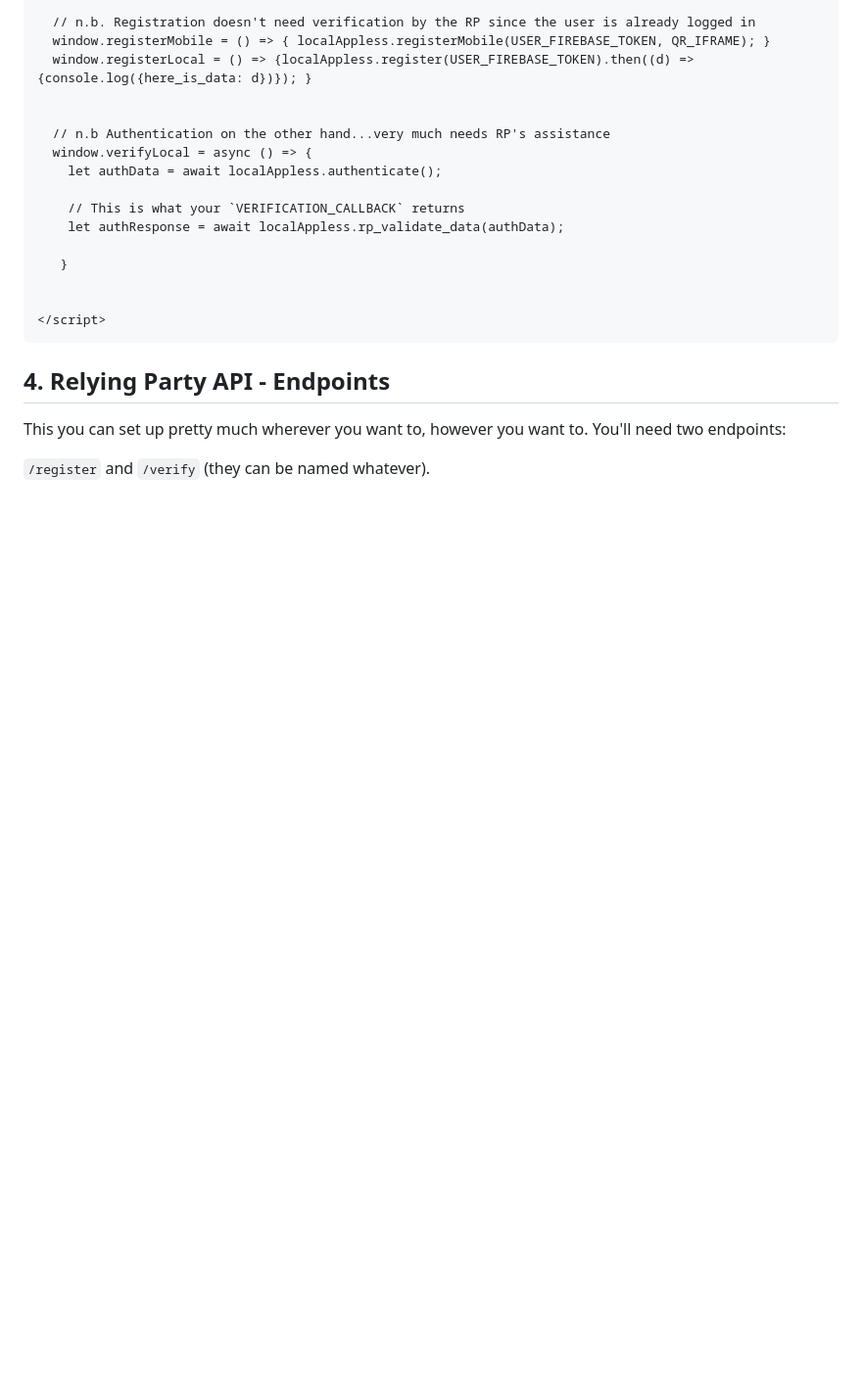
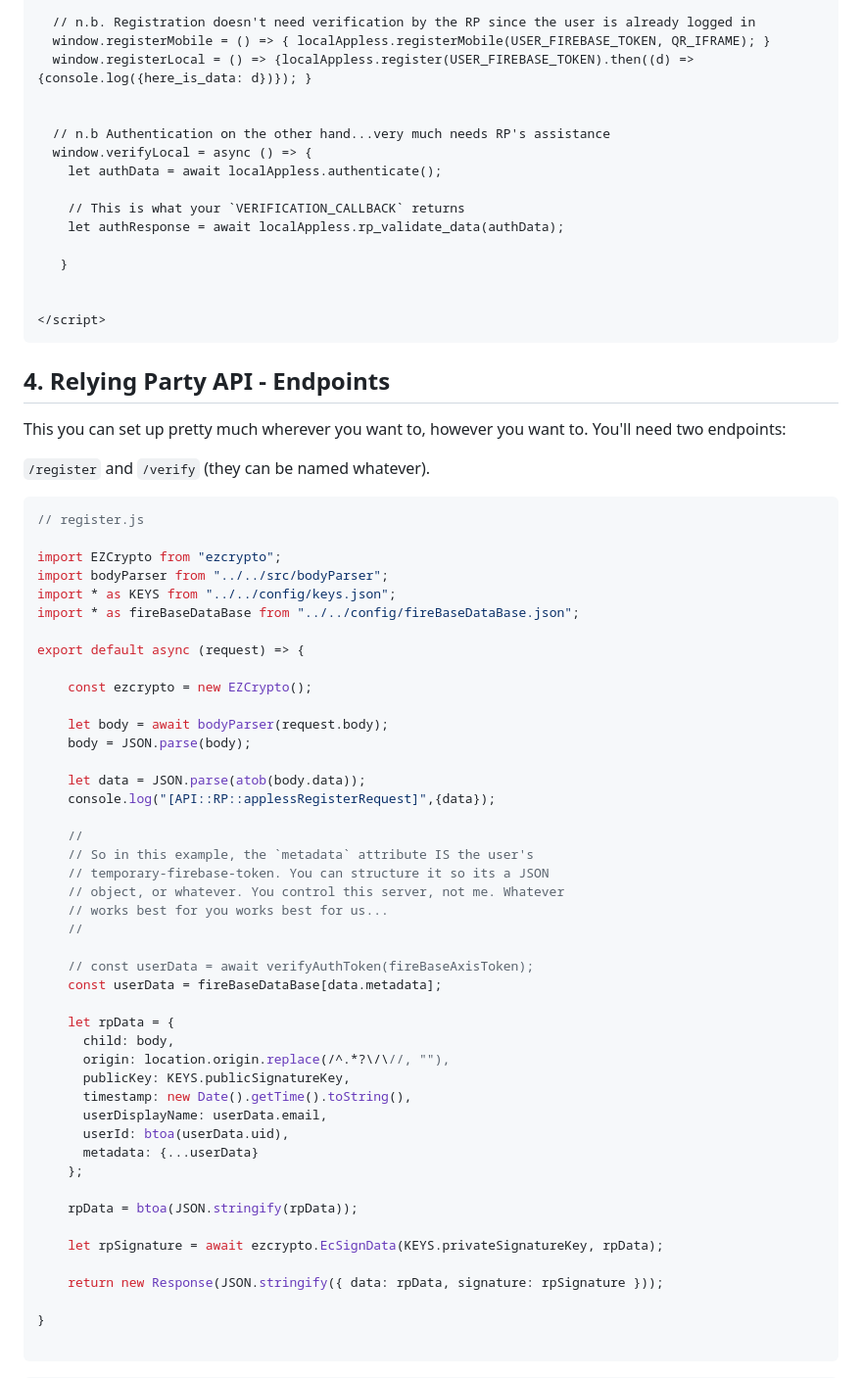
Before and after one commit to Keyri-Co/library-keyri-appless, a Markdown page: README.md, the part around the change printed below. Shown: that part at 98% size. Rendered like a GitHub page; blank space fills up the shorter version.

Commit message:
Demo of what RP's Server needs to do

````diff
--- a/README.md
+++ b/README.md
@@ -148,3 +148,54 @@ This is pretty unique to whatever you're doing. I'll try to keep it as simple an
 This you can set up pretty much wherever you want to, however you want to. You'll need two endpoints:
 
 `/register` and `/verify` (they can be named whatever).
+
+```javascript
+// register.js
+
+import EZCrypto from "ezcrypto";
+import bodyParser from "../../src/bodyParser";
+import * as KEYS from "../../config/keys.json";
+import * as fireBaseDataBase from "../../config/fireBaseDataBase.json";
+
+export default async (request) => {
+
+    const ezcrypto = new EZCrypto();
+
+    let body = await bodyParser(request.body);
+    body = JSON.parse(body);
+
+    let data = JSON.parse(atob(body.data));
+    console.log("[API::RP::applessRegisterRequest]",{data});
+
+    //
+    // So in this example, the `metadata` attribute IS the user's
+    // temporary-firebase-token. You can structure it so its a JSON
+    // object, or whatever. You control this server, not me. Whatever
+    // works best for you works best for us...
+    //
+
+    // const userData = await verifyAuthToken(fireBaseAxisToken);
+    const userData = fireBaseDataBase[data.metadata];
+
+    let rpData = {
+      child: body,
+      origin: location.origin.replace(/^.*?\/\//, ""),
+      publicKey: KEYS.publicSignatureKey,
+      timestamp: new Date().getTime().toString(),
+      userDisplayName: userData.email,
+      userId: btoa(userData.uid),
+      metadata: {...userData}
+    };
+
+    rpData = btoa(JSON.stringify(rpData));
+
+    let rpSignature = await ezcrypto.EcSignData(KEYS.privateSignatureKey, rpData);
+
+    return new Response(JSON.stringify({ data: rpData, signature: rpSignature }));
+
+}
+
+```
+
+
+
````
Also changed, not shown: other parts of README.md (+122 -0 lines).
